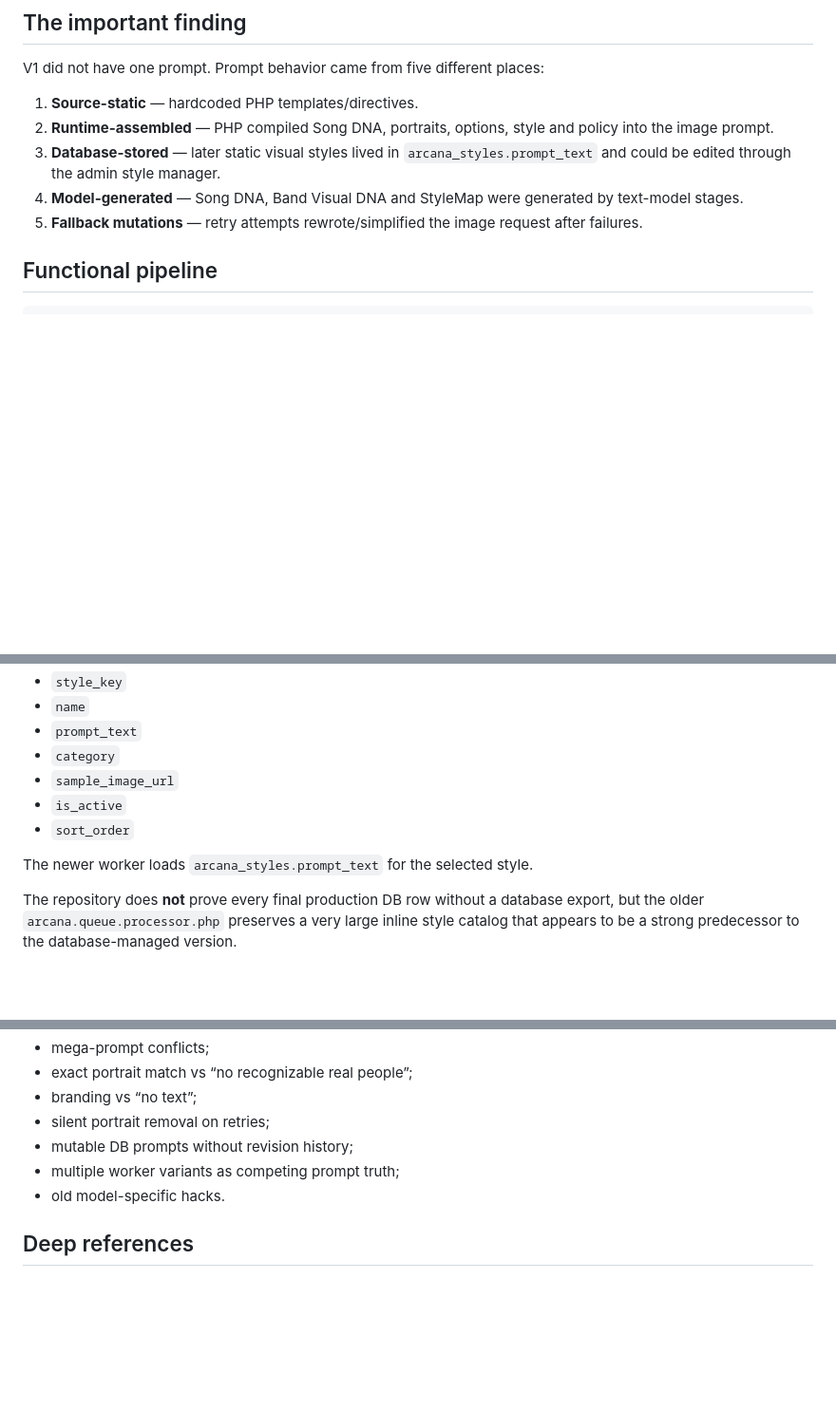
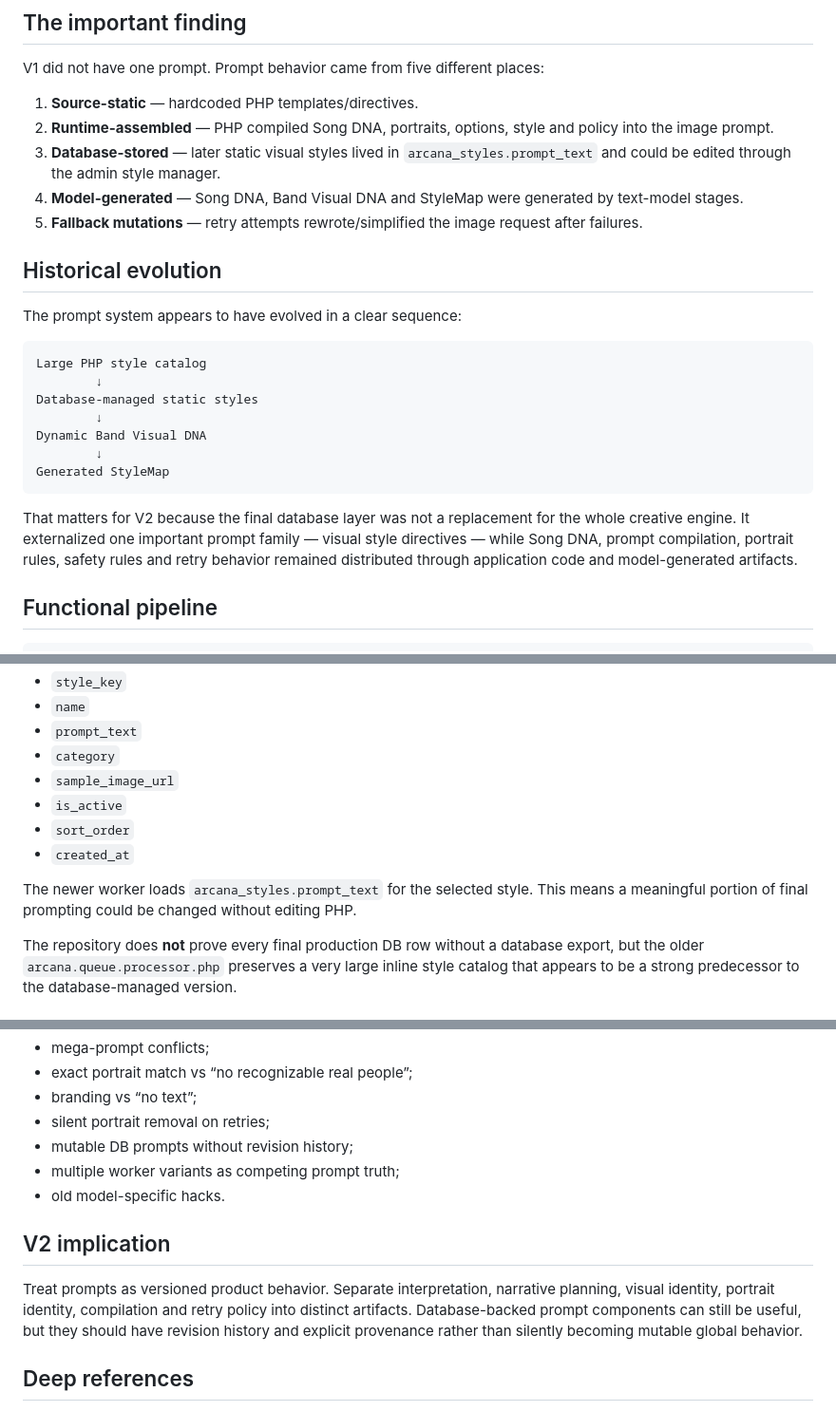
Before and after one commit to cubixmeow-commits/youarethesongnowV2, a Markdown page: development-vault/04 Prompt Lab/V1 Prompt Functionality Map.md, 3 parts joined by grey strips. Shown at 95% size. GitHub-like rendering; blank space fills up the shorter version.

````diff
--- a/development-vault/04 Prompt Lab/V1 Prompt Functionality Map.md
+++ b/development-vault/04 Prompt Lab/V1 Prompt Functionality Map.md
@@ -18,6 +18,22 @@ V1 did not have one prompt. Prompt behavior came from five different places:
 3. **Database-stored** — later static visual styles lived in `arcana_styles.prompt_text` and could be edited through the admin style manager.
 4. **Model-generated** — Song DNA, Band Visual DNA and StyleMap were generated by text-model stages.
 5. **Fallback mutations** — retry attempts rewrote/simplified the image request after failures.
+
+## Historical evolution
+
+The prompt system appears to have evolved in a clear sequence:
+
+```text
+Large PHP style catalog
+        ↓
+Database-managed static styles
+        ↓
+Dynamic Band Visual DNA
+        ↓
+Generated StyleMap
+```
+
+That matters for V2 because the final database layer was not a replacement for the whole creative engine. It externalized one important prompt family — visual style directives — while Song DNA, prompt compilation, portrait rules, safety rules and retry behavior remained distributed through application code and model-generated artifacts.
 
 ## Functional pipeline
 
@@ -55,8 +71,9 @@ The final V1 design definitely stored static style prompt text in the database.
 - `sample_image_url`
 - `is_active`
 - `sort_order`
+- `created_at`
 
-The newer worker loads `arcana_styles.prompt_text` for the selected style.
+The newer worker loads `arcana_styles.prompt_text` for the selected style. This means a meaningful portion of final prompting could be changed without editing PHP.
 
 The repository does **not** prove every final production DB row without a database export, but the older `arcana.queue.processor.php` preserves a very large inline style catalog that appears to be a strong predecessor to the database-managed version.
 
@@ -95,6 +158,10 @@ These are valuable research material, not code we need to copy verbatim.
 - multiple worker variants as competing prompt truth;
 - old model-specific hacks.
 
+## V2 implication
+
+Treat prompts as versioned product behavior. Separate interpretation, narrative planning, visual identity, portrait identity, compilation and retry policy into distinct artifacts. Database-backed prompt components can still be useful, but they should have revision history and explicit provenance rather than silently becoming mutable global behavior.
+
 ## Deep references
 
 - [`docs/rebuild/13-prompting-functionality-reference.md`](../../docs/rebuild/13-prompting-functionality-reference.md)
````
Also changed, not shown: other parts of development-vault/04 Prompt Lab/V1 Prompt Functionality Map.md (+47 -1 lines).
